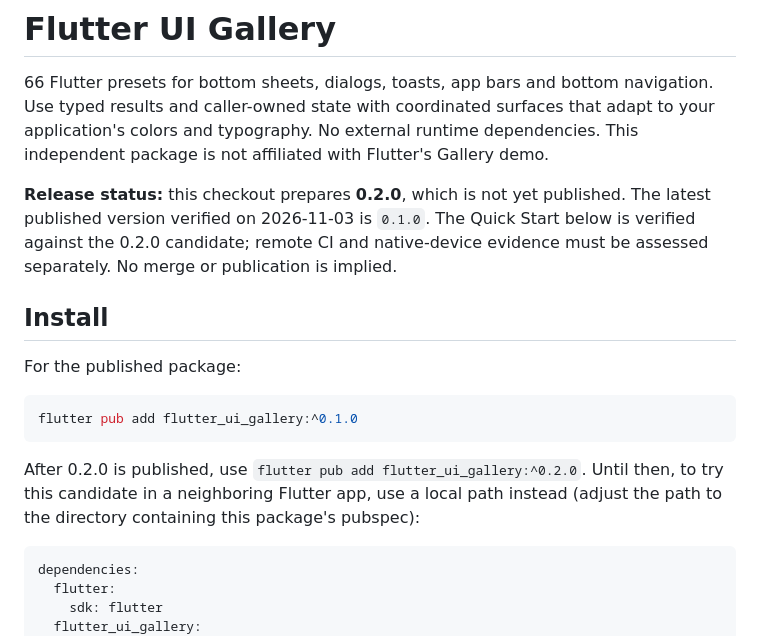
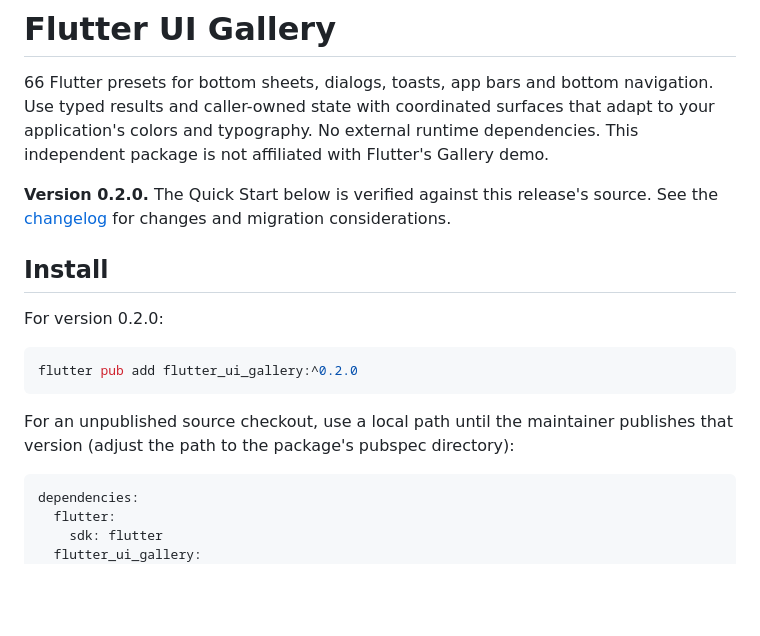
Before and after one commit to Ahmedelsapagh10/flutter_ui_gallery, a Markdown page: README.md, the part around the change. Drawn GitHub-style; blank space fills up the shorter version.

Commit message:
docs: finalize 0.2.0 local publication handover

````diff
--- a/README.md
+++ b/README.md
@@ -9,22 +9,19 @@ navigation. Use typed results and caller-owned state with coordinated surfaces
 that adapt to your application's colors and typography. No external runtime
 dependencies. This independent package is not affiliated with Flutter's Gallery demo.
 
-**Release status:** this checkout prepares **0.2.0**, which is not yet published.
-The latest published version verified on 2026-11-03 is `0.1.0`. The Quick Start
-below is verified against the 0.2.0 candidate; remote CI and native-device evidence
-must be assessed separately. No merge or publication is implied.
+**Version 0.2.0.** The Quick Start below is verified against this release's source.
+See the [changelog](CHANGELOG.md) for changes and migration considerations.
 
 ## Install
 
-For the published package:
+For version 0.2.0:
 
 ```sh
-flutter pub add flutter_ui_gallery:^0.1.0
+flutter pub add flutter_ui_gallery:^0.2.0
 ```
 
-After 0.2.0 is published, use `flutter pub add flutter_ui_gallery:^0.2.0`.
-Until then, to try this candidate in a neighboring Flutter app, use a local path
-instead (adjust the path to the directory containing this package's pubspec):
+For an unpublished source checkout, use a local path until the maintainer
+publishes that version (adjust the path to the package's pubspec directory):
 
 ```yaml
 dependencies:
````
Also changed, not shown: CHANGELOG.md (+0 -3 lines), doc/DEVELOPMENT_PROGRESS.md (+30 -2 lines).
